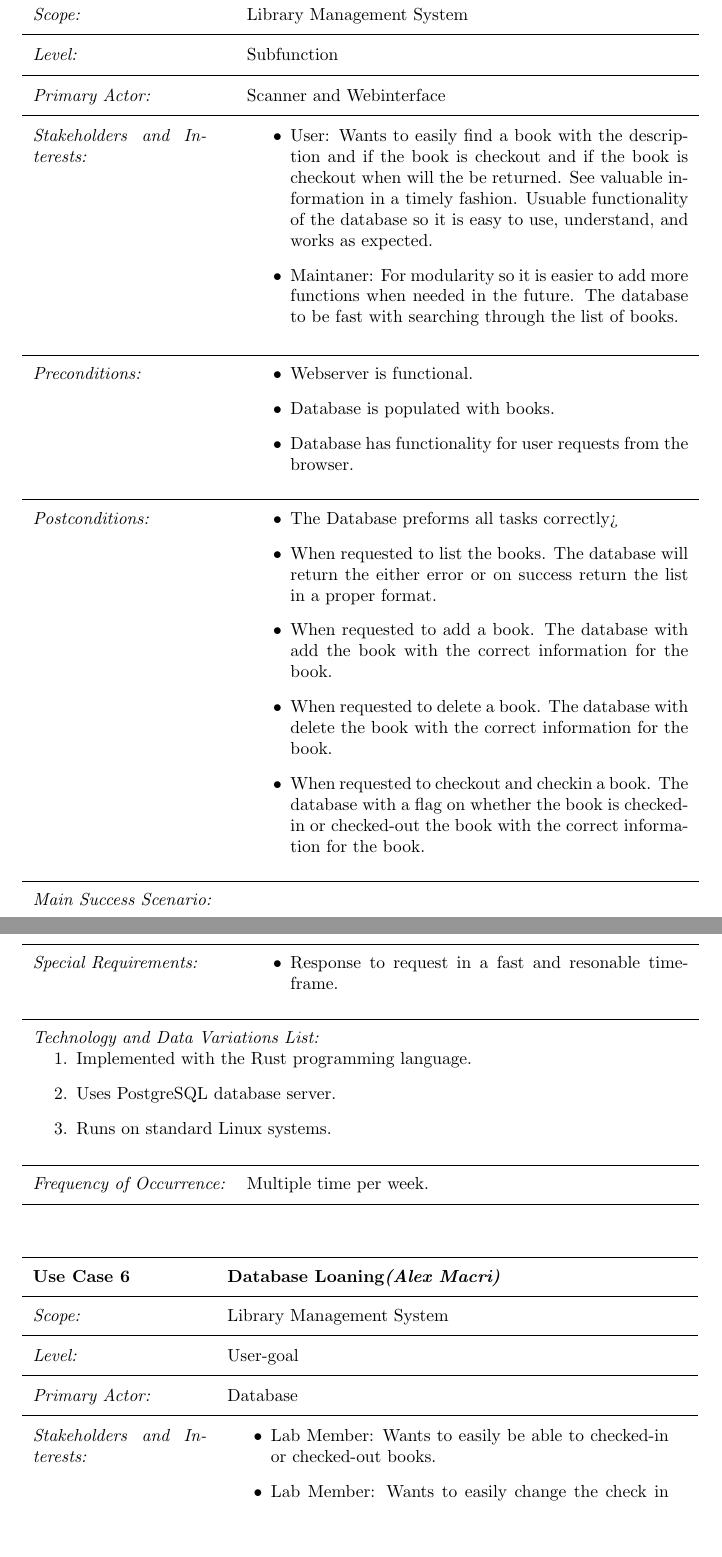
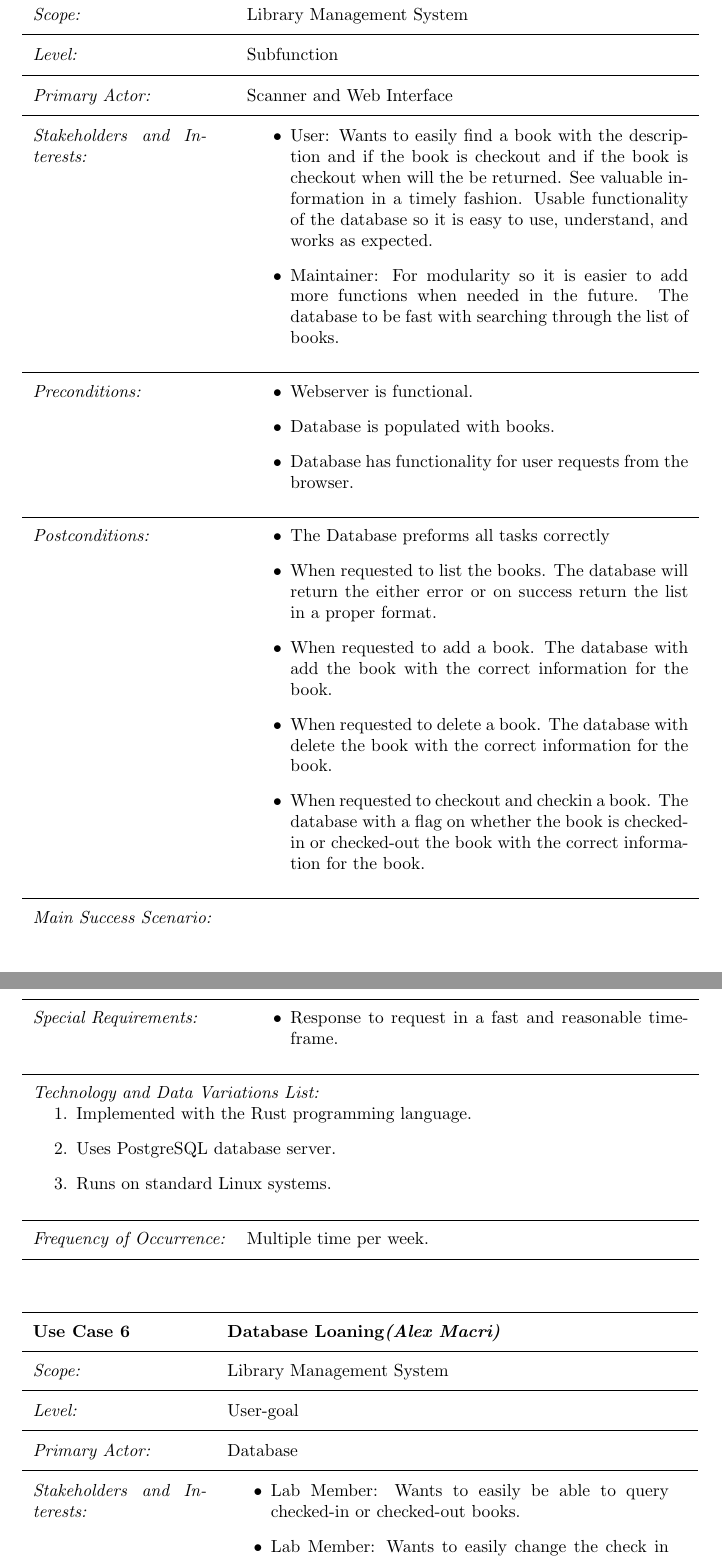
Before and after one commit to cmr/library-project, a LaTeX document (rad/rad.tex): two parts of pages 8 and 11 of 11, joined at a grey line, cut so that both start at the same text, the shorter picture padded with empty space. Compiled offline with pdfLaTeX.

Commit message:
Fix grammar

```diff
--- a/rad/rad.tex
+++ b/rad/rad.tex
@@ -291,15 +292,15 @@
 \addfield{Level:}{Subfunction}
 
 %Primary Actor: Calls on the system to deliver its services.
-\addfield{Primary Actor:}{Scanner and Webinterface}
+\addfield{Primary Actor:}{Scanner and Web Interface}
 
 %Stakeholders and Interests: Who cares about this use case and what do they want?
 \additemizedfield{Stakeholders and Interests:}{
 	\item  User:
 	Wants to easily find a book with the description and if the book is checkout and if the book is checkout when will the be returned.
 	See valuable information in a timely fashion.
-	Usuable functionality of the database so it is easy to use, understand, and works as expected.
-	\item Maintaner:
+	Usable functionality of the database so it is easy to use, understand, and works as expected.
+	\item Maintainer:
 	For modularity so it is easier to add more functions when needed in the future.
 	The database to be fast with searching through the list of books.
 }
@@ -317,11 +318,11 @@
 %\addfield{Postconditions:}{\textit{None}}
 %when multiple
 \additemizedfield{Postconditions:}{
-		\item The Database preforms all tasks correctly>
-		\item When requested to list the books. The database will return the either error or on success return the list in a proper format.
-		 \item When requested to add a book. The database with add the book with the correct information for the book.
-		\item When requested to delete a book. The database with delete the book with the correct information for the book.
-		\item When requested to checkout and checkin a book. The database with a flag on whether the book is checked-in or checked-out the book with the correct information for the book.
+    \item The Database preforms all tasks correctly
+    \item When requested to list the books. The database will return the either error or on success return the list in a proper format.
+    \item When requested to add a book. The database with add the book with the correct information for the book.
+    \item When requested to delete a book. The database with delete the book with the correct information for the book.
+    \item When requested to checkout and checkin a book. The database with a flag on whether the book is checked-in or checked-out the book with the correct information for the book.
 
 }
 
@@ -329,8 +330,8 @@
 \addscenario{Main Success Scenario:}{
 	\item User visits the Library webpage.
 	\item User list selects, checkouts, returns, adds Books.
-	\item User is presented functionality of these prosedures and can complete the task required.
-	\item User is able to search the database in a fast and resonable time.
+	\item User is presented functionality of these procedures and can complete the task required.
+	\item User is able to search the database in a fast and reasonable time.
 	\item Maintainer is able to easily add features and refactor the code.
 }
 
@@ -362,7 +363,7 @@
 	\item[3b.] Valid checkin data:
         \begin{enumerate}[1.]
 		\item System shows success message.
-		\item User has checkined out the book and the database is modified.
+		\item User has checked in out the book and the database is modified.
 		\end{enumerate}
 	\item[4a.] Invalid delete data:
         \begin{enumerate}[1.]
@@ -395,7 +396,7 @@
 
 %Special Requirements: Related non-functional requirements.
 \additemizedfield{Special Requirements:}{
-	\item Response to request in a fast and resonable timeframe.
+	\item Response to request in a fast and reasonable timeframe.
 }
 
 %Technology and Data Variations List: Varying I/O methods and data formats.
@@ -423,7 +424,7 @@
 \addfield{Level:}{User-goal}
 \addfield{Primary Actor:}{Database}
 \additemizedfield{Stakeholders and Interests:}{
-    \item Lab Member: Wants to easily be able to checked-in or checked-out books.
+    \item Lab Member: Wants to easily be able to query checked-in or checked-out books.
     \item Lab Member: Wants to easily change the check in and check out status.
 }
 
```
Also changed, not shown: rad/rad.tex (9 more changed lines), 1 other file.
